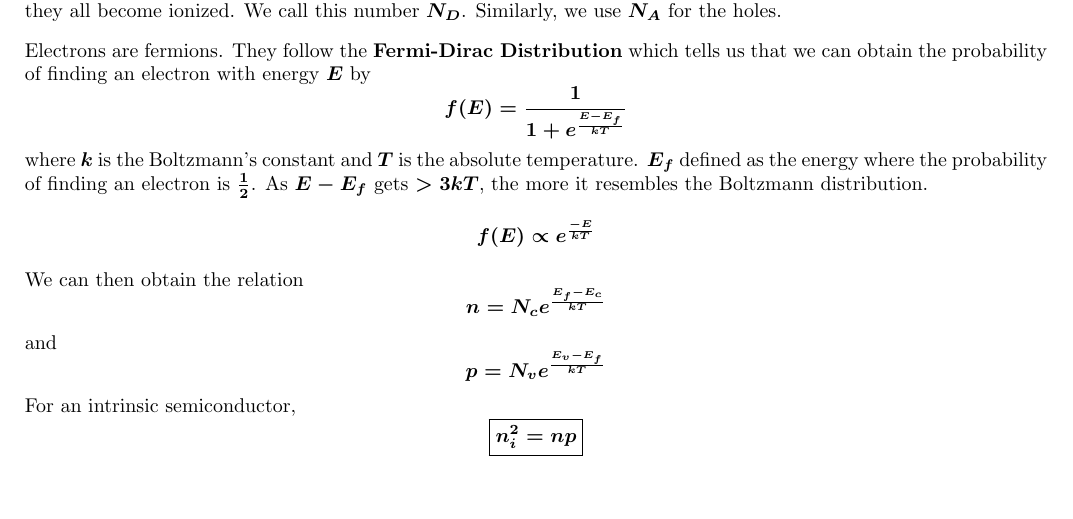
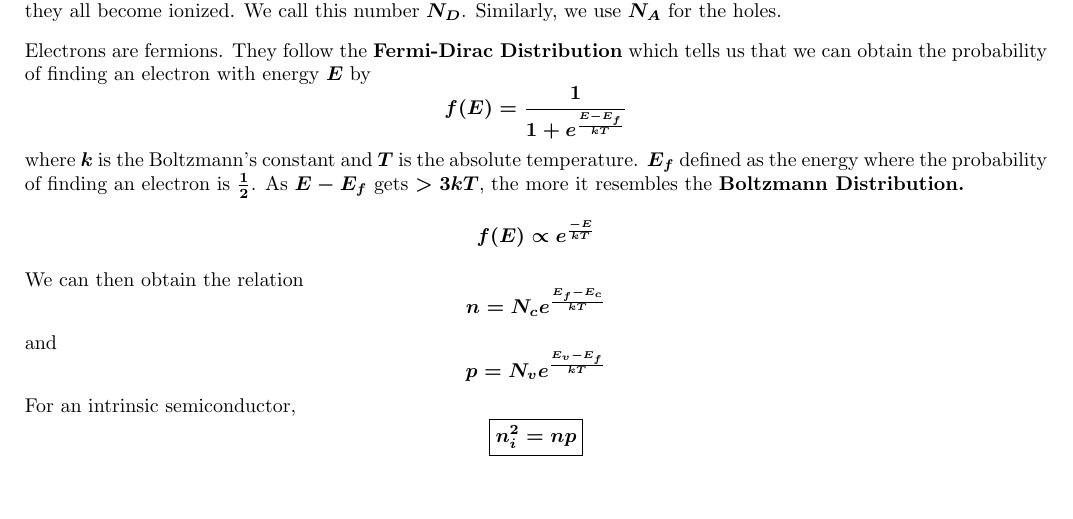
Before and after one commit to emmanestallo/analog_design, a LaTeX document (Semiconductor Physics/1 Semiconductor Physics.tex): part of page 3 of 4, cut so that both start at the same text. Compiled offline with pdfLaTeX.

Commit message:
semicon physics

```diff
--- a/Semiconductor Physics/1 Semiconductor Physics.tex
+++ b/Semiconductor Physics/1 Semiconductor Physics.tex
@@ -116,7 +116,7 @@ tells us that we can obtain the probability of finding an electron with energy $
 $$f(E) = \frac{1}{1+e^{\frac{E-E_{f}}{kT}}}$$ where $k$ is the Boltzmann's constant
 and $T$ is the absolute temperature. $E_{f}$ defined as the energy where the probability
 of finding an electron is $\frac{1}{2}$. As $E-E_{f}$ gets $>3kT$, the more it
-resembles the Boltzmann distribution. $$f(E) \propto{e^\frac{-E}{kT}}$$
+resembles the \textbf{Boltzmann Distribution.} $$f(E) \propto{e^\frac{-E}{kT}}$$
 We can then obtain the relation $$n = N_{c} e^\frac{E_f - E_c}{kT}$$ and
 $$p = N_{v} e^\frac{E_v - E_f}{kT}$$
 For an intrinsic semiconductor, $$\boxed{n_{i}^2 = np}$$
```
Also changed, not shown: Semiconductor Physics/1 Semiconductor Physics.pdf, 3 other files.
